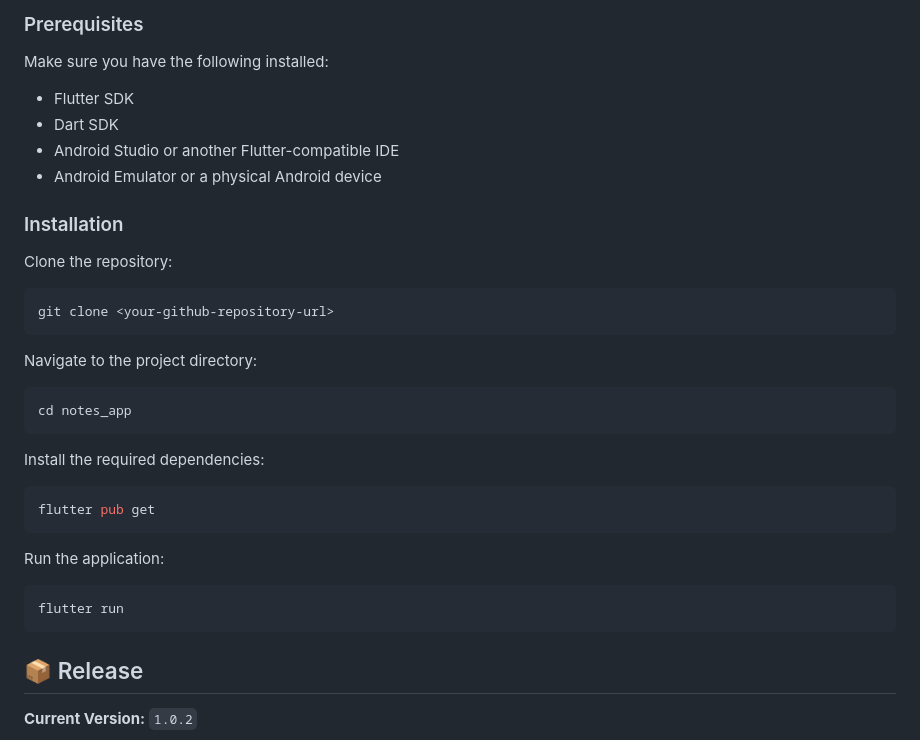
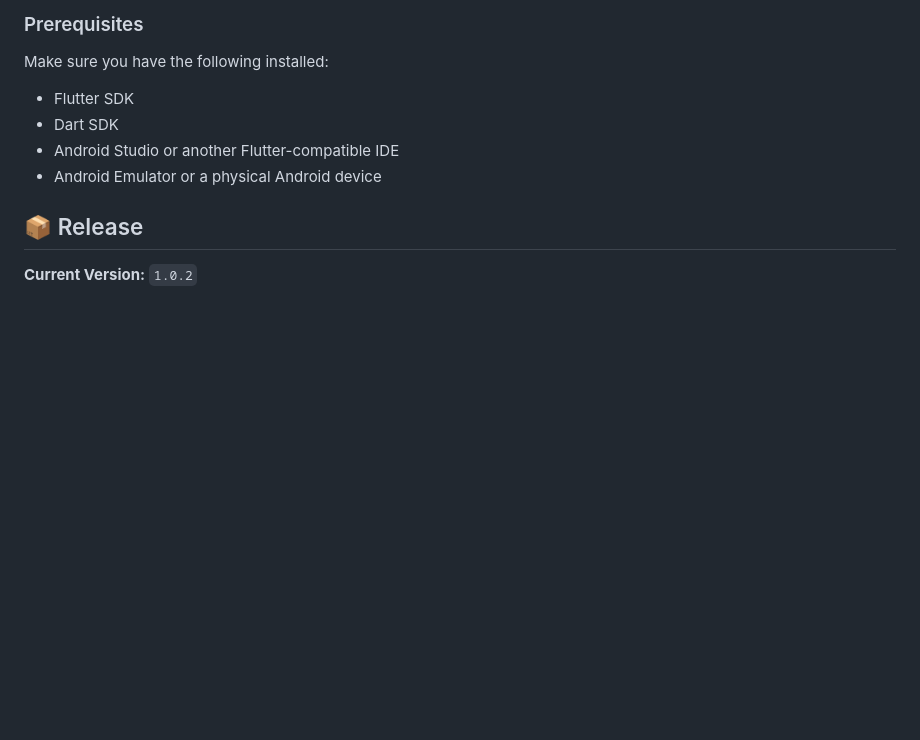
Before and after one commit to natlie05-del/Nimbus, a Markdown page: README.md, the part around the change. Rendered like a GitHub page; blank space fills up the shorter version.

````diff
--- a/README.md
+++ b/README.md
@@ -63,31 +63,7 @@ Make sure you have the following installed:
 * Android Studio or another Flutter-compatible IDE
 * Android Emulator or a physical Android device
 
-### Installation
 
-Clone the repository:
-
-```bash
-git clone <your-github-repository-url>
-```
-
-Navigate to the project directory:
-
-```bash
-cd notes_app
-```
-
-Install the required dependencies:
-
-```bash
-flutter pub get
-```
-
-Run the application:
-
-```bash
-flutter run
-```
 
 ## 📦 Release
 
````
